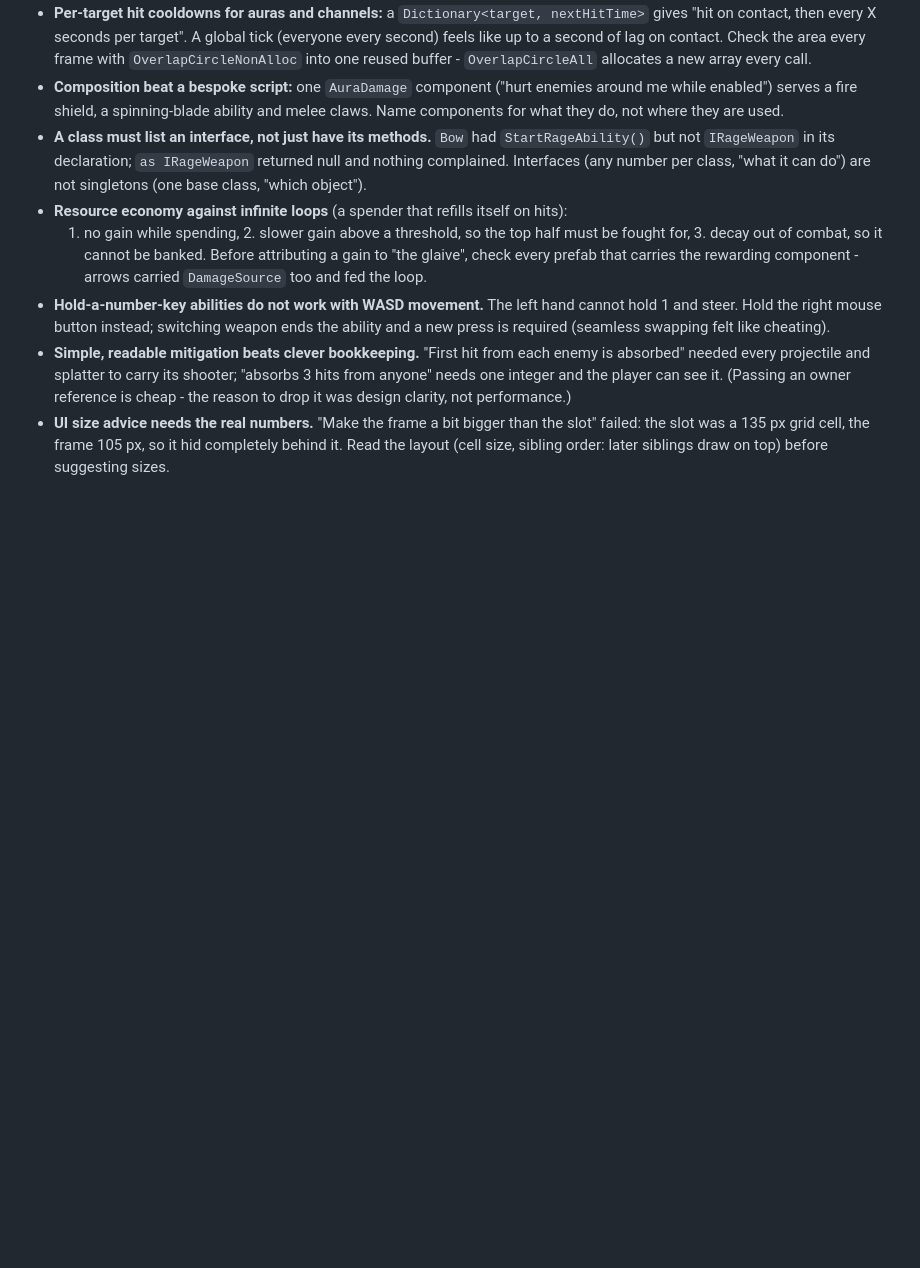
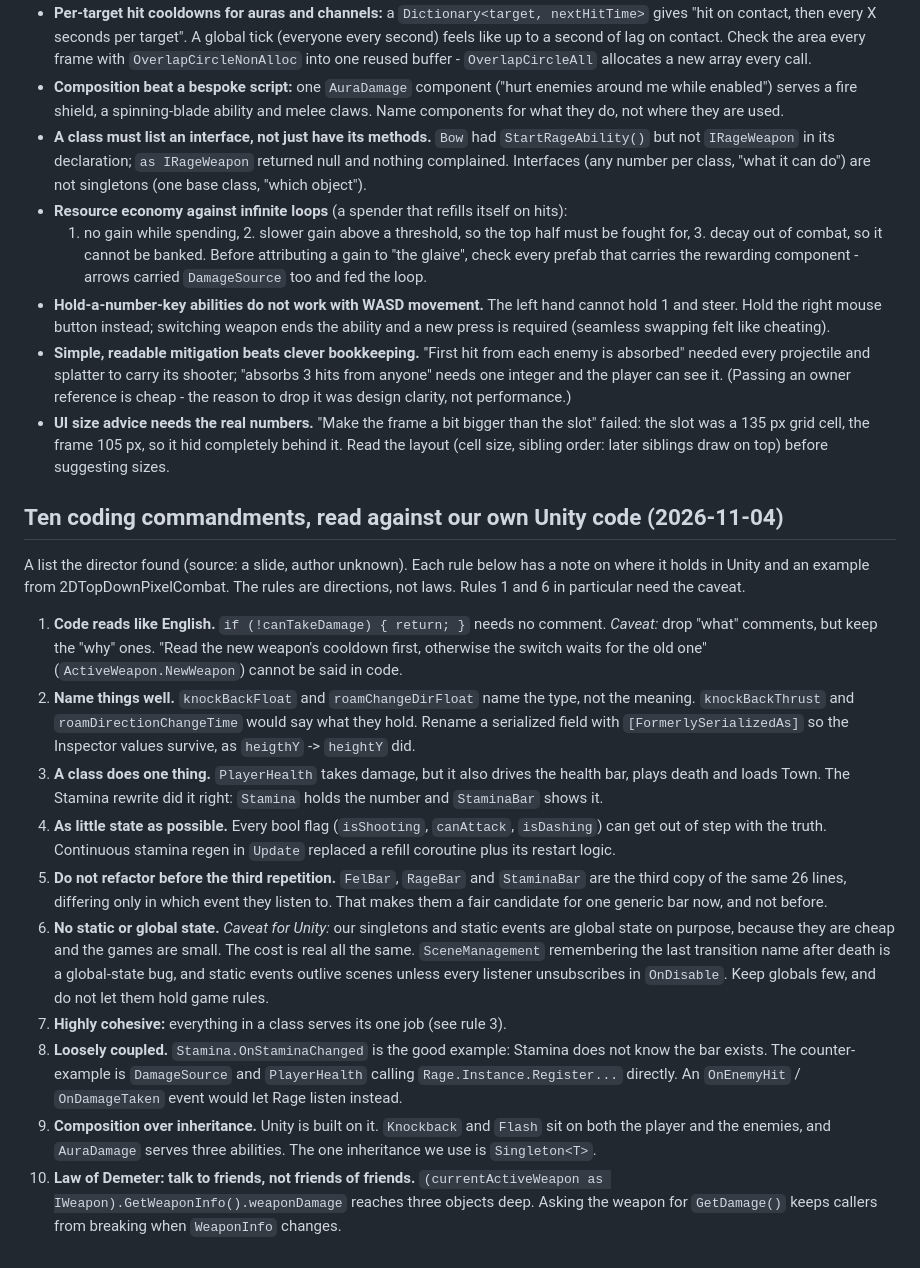
Before and after one commit to Krulansky/SharpDul, a Markdown page: GAMEDEVNOTES.md, the part around the change. GitHub-like rendering; blank space fills up the shorter version.

Commit message:
GAMEDEVNOTES: ten coding commandments, read against our Unity code
Co-Authored-By: Claude Opus 5.5 <noreply@anthropic.com>
Claude-Session: https://claude.ai/code/session_01DJ7Q4hDQh5SVoBoghBSKUD

```diff
--- a/GAMEDEVNOTES.md
+++ b/GAMEDEVNOTES.md
@@ -591,3 +591,42 @@ The director's own Rage/Fel systems in 2DTopDownPixelCombat (map in
 - **UI size advice needs the real numbers.** "Make the frame a bit bigger than the slot" failed:
   the slot was a 135 px grid cell, the frame 105 px, so it hid completely behind it. Read the
   layout (cell size, sibling order: later siblings draw on top) before suggesting sizes.
+
+## Ten coding commandments, read against our own Unity code (2026-11-04)
+
+A list the director found (source: a slide, author unknown). Each rule below has a note on
+where it holds in Unity and an example from 2DTopDownPixelCombat. The rules are directions, not
+laws. Rules 1 and 6 in particular need the caveat.
+
+1. **Code reads like English.** `if (!canTakeDamage) { return; }` needs no comment. *Caveat:*
+   drop "what" comments, but keep the "why" ones. "Read the new weapon's cooldown first,
+   otherwise the switch waits for the old one" (`ActiveWeapon.NewWeapon`) cannot be said in code.
+2. **Name things well.** `knockBackFloat` and `roamChangeDirFloat` name the type, not the
+   meaning. `knockBackThrust` and `roamDirectionChangeTime` would say what they hold. Rename a
+   serialized field with `[FormerlySerializedAs]` so the Inspector values survive, as `heigthY`
+   -> `heightY` did.
+3. **A class does one thing.** `PlayerHealth` takes damage, but it also drives the health bar,
+   plays death and loads Town. The Stamina rewrite did it right: `Stamina` holds the number and
+   `StaminaBar` shows it.
+4. **As little state as possible.** Every bool flag (`isShooting`, `canAttack`, `isDashing`)
+   can get out of step with the truth. Continuous stamina regen in `Update` replaced a refill
+   coroutine plus its restart logic.
+5. **Do not refactor before the third repetition.** `FelBar`, `RageBar` and `StaminaBar` are
+   the third copy of the same 26 lines, differing only in which event they listen to. That
+   makes them a fair candidate for one generic bar now, and not before.
+6. **No static or global state.** *Caveat for Unity:* our singletons and static events are
+   global state on purpose, because they are cheap and the games are small. The cost is real
+   all the same. `SceneManagement` remembering the last transition name after death is a
+   global-state bug, and static events outlive scenes unless every listener unsubscribes in
+   `OnDisable`. Keep globals few, and do not let them hold game rules.
+7. **Highly cohesive:** everything in a class serves its one job (see rule 3).
+8. **Loosely coupled.** `Stamina.OnStaminaChanged` is the good example: Stamina does not know
+   the bar exists. The counter-example is `DamageSource` and `PlayerHealth` calling
+   `Rage.Instance.Register...` directly. An `OnEnemyHit` / `OnDamageTaken` event would let Rage
+   listen instead.
+9. **Composition over inheritance.** Unity is built on it. `Knockback` and `Flash` sit on both
+   the player and the enemies, and `AuraDamage` serves three abilities. The one inheritance we
+   use is `Singleton<T>`.
+10. **Law of Demeter: talk to friends, not friends of friends.**
+    `(currentActiveWeapon as IWeapon).GetWeaponInfo().weaponDamage` reaches three objects deep.
+    Asking the weapon for `GetDamage()` keeps callers from breaking when `WeaponInfo` changes.
```
